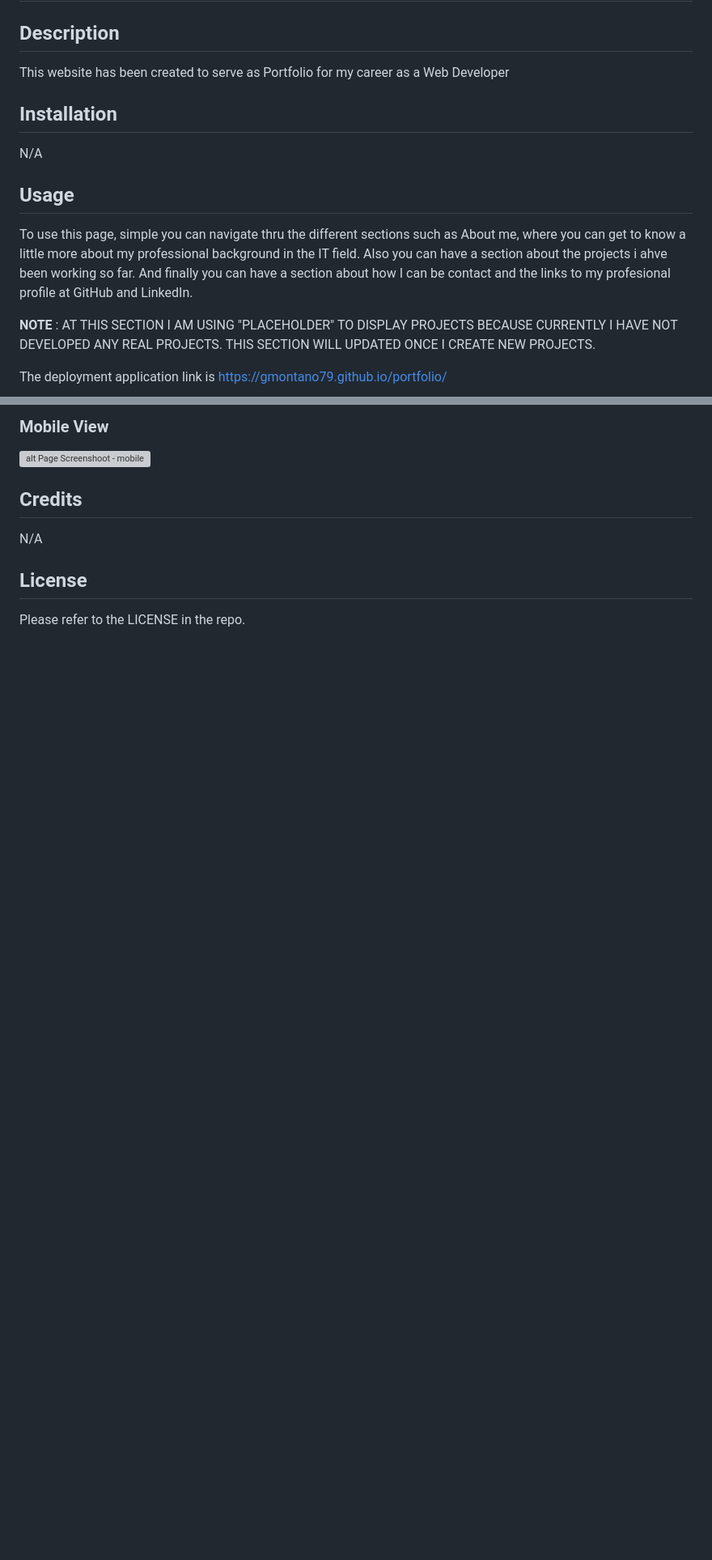
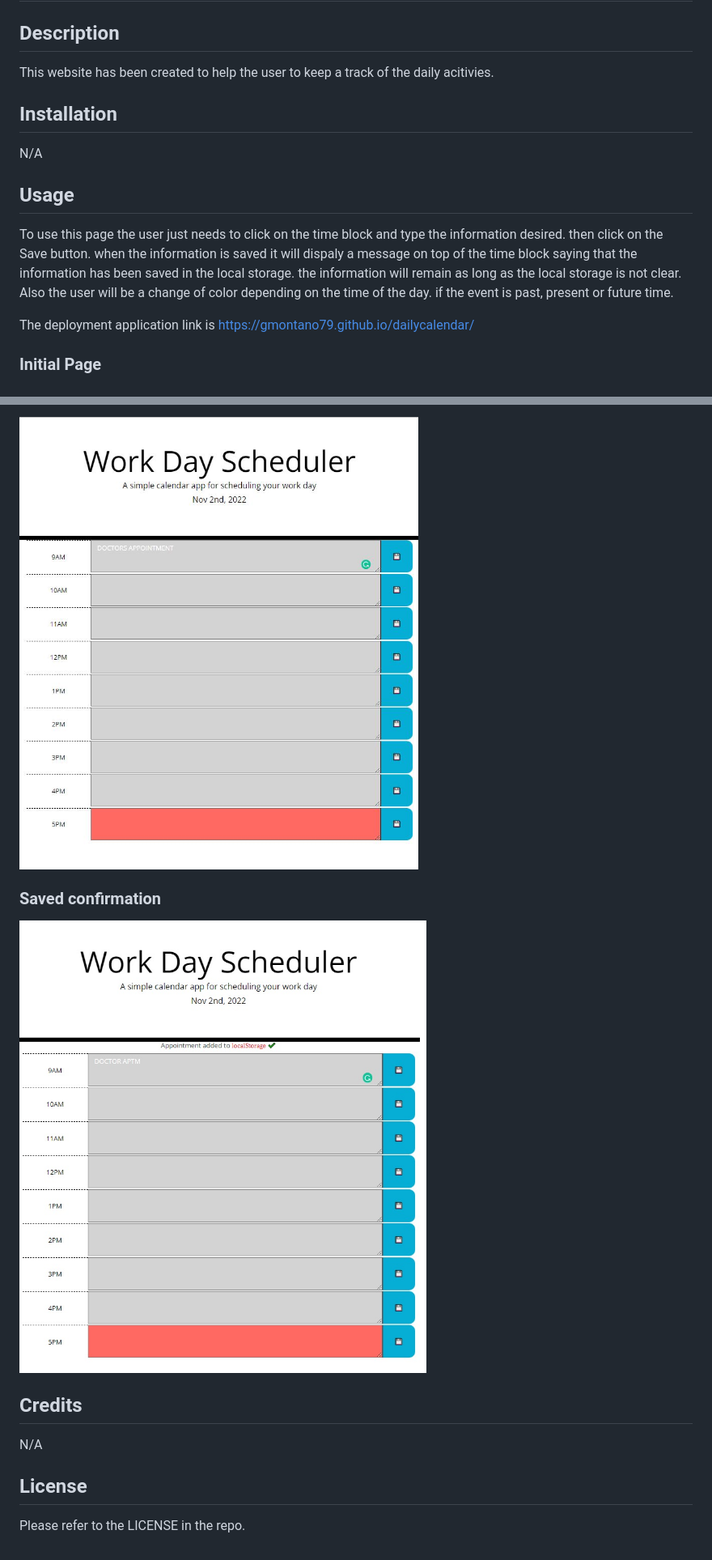
Before and after one commit to gmontano79/dailycalendar, a Markdown page: README.md, 2 parts joined by grey strips. Shown: that part at 81% size. Rendered like a GitHub page; pictures changed too: assets/images/TYPEINPUT.JPG (added), assets/images/confirmation.jpg (added); blank space fills up the shorter version; grey boxes are pictures that could not be loaded.

Commit message:
updated README file with screenshots and deployment link

```diff
--- a/README.md
+++ b/README.md
@@ -2,7 +2,7 @@
 
 ## Description
 
-This website has been created to serve as Portfolio for my career as a Web Developer
+This website has been created to help the user to keep a track of the daily acitivies.
 
 ## Installation
 
@@ -10,11 +10,9 @@ N/A
 
 ## Usage
 
-To use this page, simple you can navigate thru the different sections such as About me, where you can get to know a little more about my professional background in the IT field. Also you can have a section about the projects i ahve been working so far. And finally you can have a section about how I can be contact and the links to my profesional profile at GitHub and LinkedIn.
+To use this page the user just needs to click on the time block and type the information desired. then click on the Save button. when the information is saved it will dispaly a message on top of the time block saying that the information has been saved in the local storage. the information will remain as long as the local storage is not clear. Also the user will be a change of color depending on the time of the day. if the event is past, present or future time.
 
-**NOTE** : AT THIS SECTION I AM USING "PLACEHOLDER" TO
-DISPLAY PROJECTS BECAUSE CURRENTLY I HAVE NOT DEVELOPED ANY REAL
-PROJECTS. THIS SECTION WILL UPDATED ONCE I CREATE NEW PROJECTS.
+The deployment application link is https://gmontano79.github.io/dailycalendar/
 
-The deployment application link is https://gmontano79.github.io/portfolio/
+### **Initial Page**
 
@@ -24,7 +22,9 @@ The deployment application link is https://gmontano79.github.io/portfolio/
 
-### **Mobile View**
+![alt Page Screenshoot - input info](./assets/images/TYPEINPUT.JPG)
 
-![alt Page Screenshoot - mobile](./assets/img/portfoliopage-screenshot-mobile.JPG)
+### **Saved confirmation**
+
+![alt Page Screenshoot - confirmation](./assets/images/confirmation.jpg)
 
 ## Credits
 
```
Also changed, not shown: other parts of README.md (+2 -2 lines), assets/images/preview1.JPG (added).
